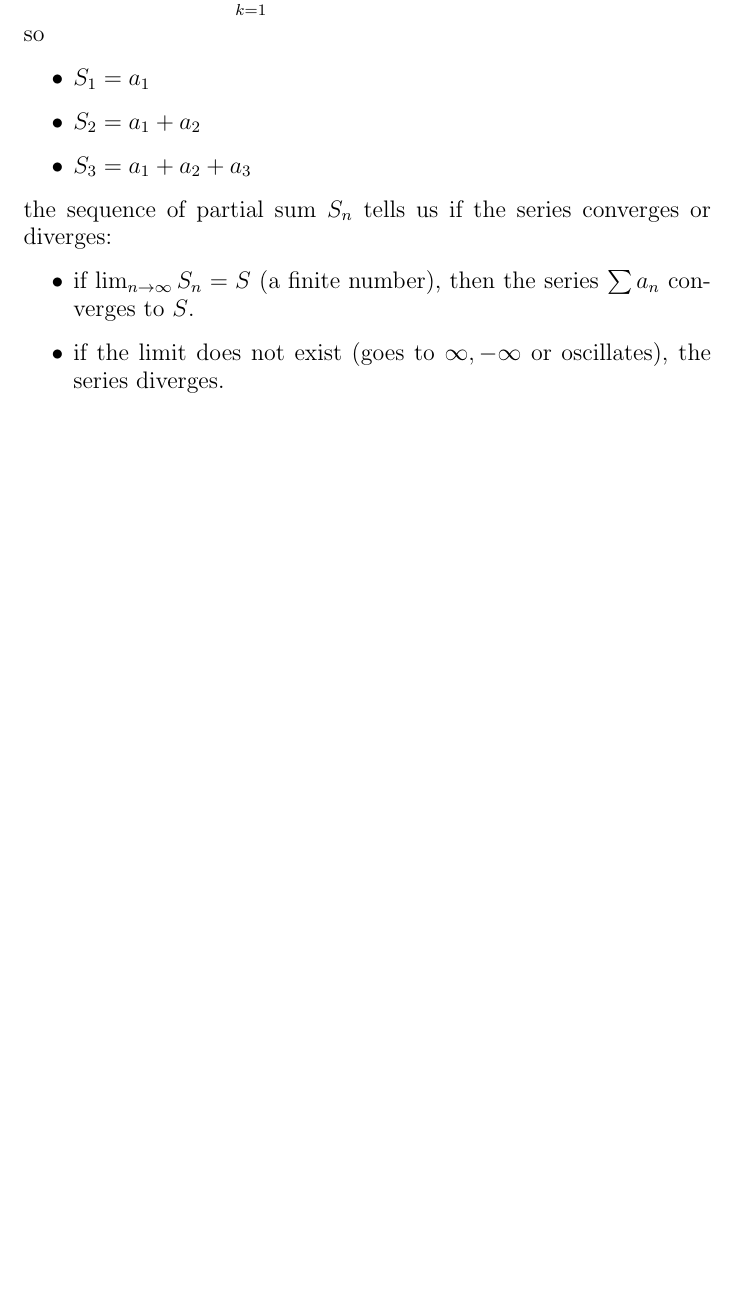
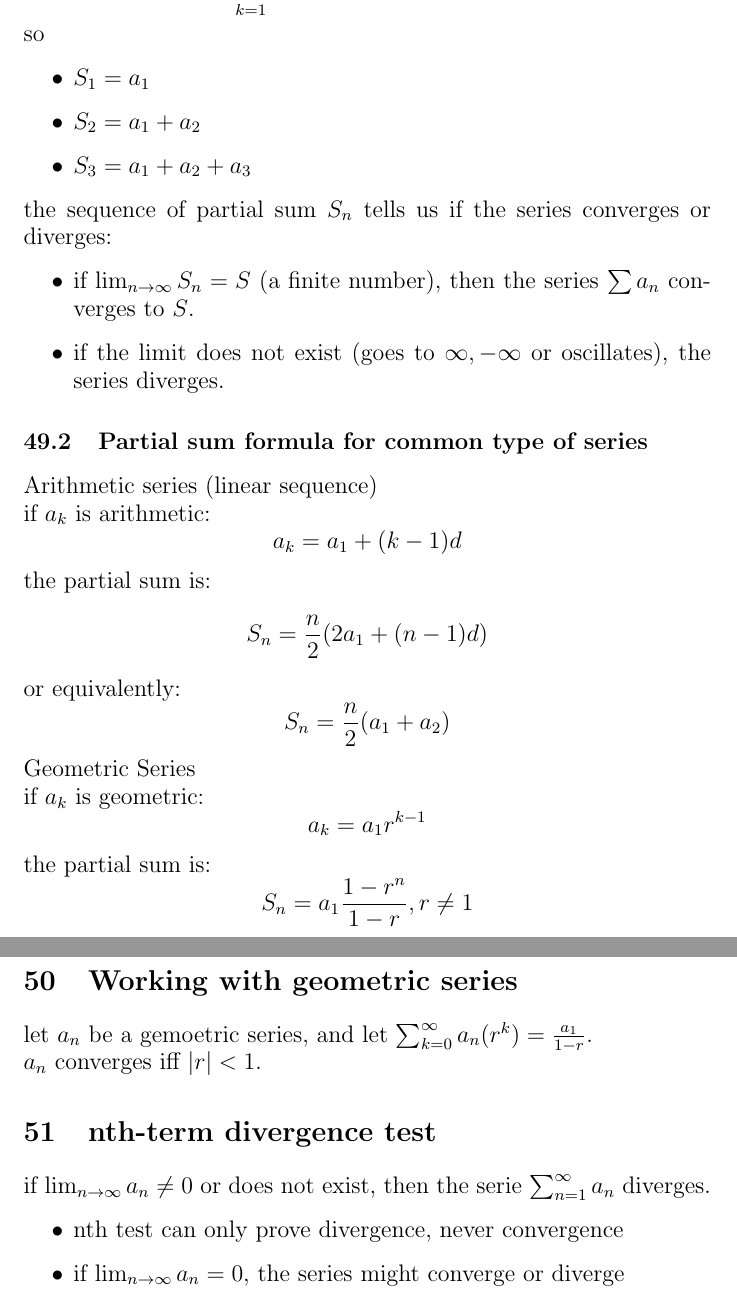
Before and after one commit to Asumie-code/book_projects, a LaTeX document (books/math/college_calculus_Ap_summary.tex): part of page 34 of 34 before the commit and two parts of pages 34 and 35 of 35 after it, the two joined at a grey line, cut so that both start at the same text, the shorter picture padded with empty space. Compiled offline with pdfLaTeX.

Commit message:
latex: nth divergence test

```diff
--- a/books/math/college_calculus_Ap_summary.tex
+++ b/books/math/college_calculus_Ap_summary.tex
@@ -713,6 +713,28 @@
                                 \item if \(\lim_{n \rightarrow \infty} S_n = S \) (a finite number), then the series \(\sum a_n\) converges to \(S\).
                                 \item if the limit does not exist (goes to \(\infty , -\infty\) or oscillates), the series diverges.
                             \end{itemize}
+                         \subsection{Partial sum formula for common type of series}
+                            Arithmetic series (linear sequence)\\
+                            if \(a_k\) is arithmetic:
+                                \[a_k = a_1 + (k - 1)d\]
+                            the partial sum is:
+                                \[S_n = \frac{n}{2}(2a_1 + (n - 1)d)\]
+                            or equivalently:
+                                \[S_n = \frac{n}{2}(a_1 + a_2)\]
+                            Geometric Series \\
+                            if \(a_k\) is geometric:
+                                \[a_k = a_1r^{k-1}\]
+                            the partial sum is:
+                                \[S_n = a_1 \frac{1 - r^n}{ 1 - r} , r \neq 1\]
+                    \section{Working with geometric series}
+                            let \(a_n\) be a gemoetric series, and let \(\sum_{k = 0}^{\infty} a_n(r^k) = \frac{a_1}{ 1 - r}\). \\
+                            \(a_n\) converges iff \(|r| < 1\).
+                    \section{nth-term divergence test}
+                          if \(\lim_{n \to \infty} a_n \neq 0\) or does not exist, then the serie \(\sum_{n = 1}^{\infty} a_n\) diverges.
+                          \begin{itemize}
+                            \item nth test can only prove divergence, never convergence
+                            \item if \(\lim_{n \to \infty} a_n = 0\), the series might converge or diverge
+                          \end{itemize}
 
 
 
```
Also changed, not shown: src/assets/pdf/college_calculus_Ap_summary.pdf.
